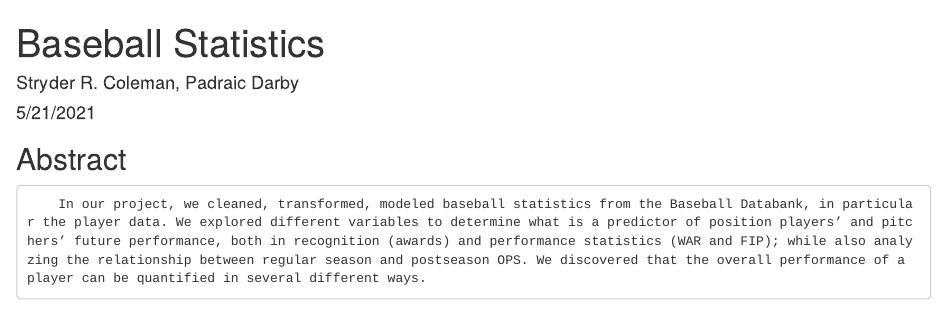
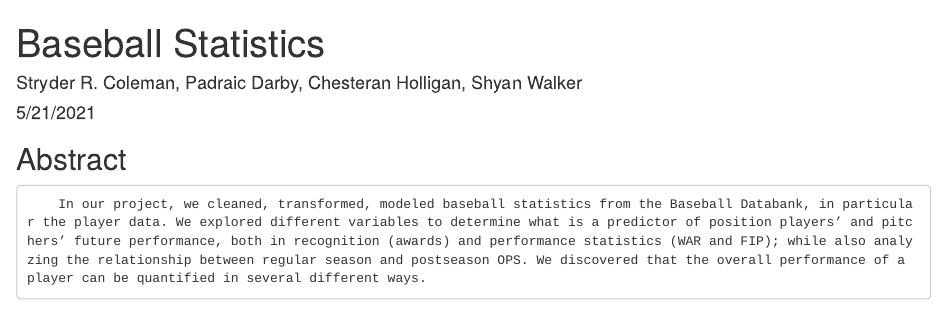
Before and after one commit to coleman3616/Baseball-Statistics, an R Markdown document (Project_Report_final.Rmd): the page in a window 1100 px wide, from its top. Rendered offline with R 4.5, knitr and Pandoc, with nearby package versions; code that draws random numbers runs with fixed seeds of ours; some code elsewhere in the file could not run offline.

Commit message:
Update Project_Report_final.Rmd

```diff
--- a/Project_Report_final.Rmd
+++ b/Project_Report_final.Rmd
@@ -1,6 +1,6 @@
 ---
 title: "Baseball Statistics"
-author: "Stryder R. Coleman, Padraic Darby"
+author: "Stryder R. Coleman, Padraic Darby, Chesteran Holligan, Shyan Walker"
 date: "5/21/2021"
 output:
   word_document: default
```
